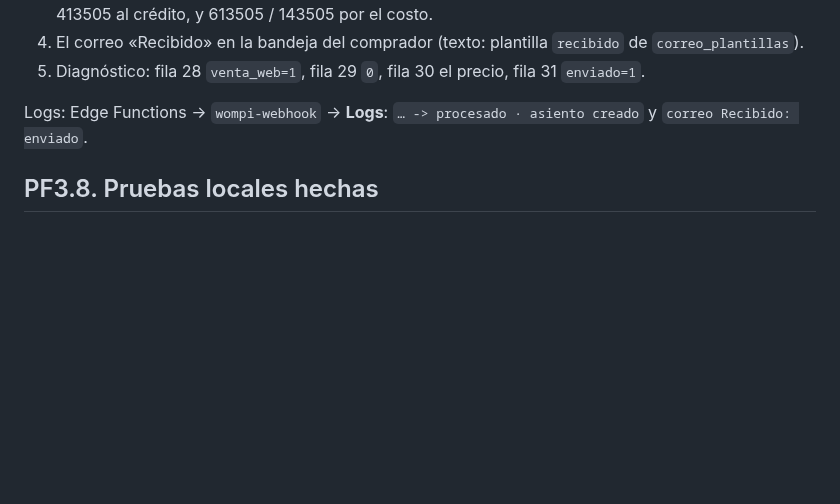
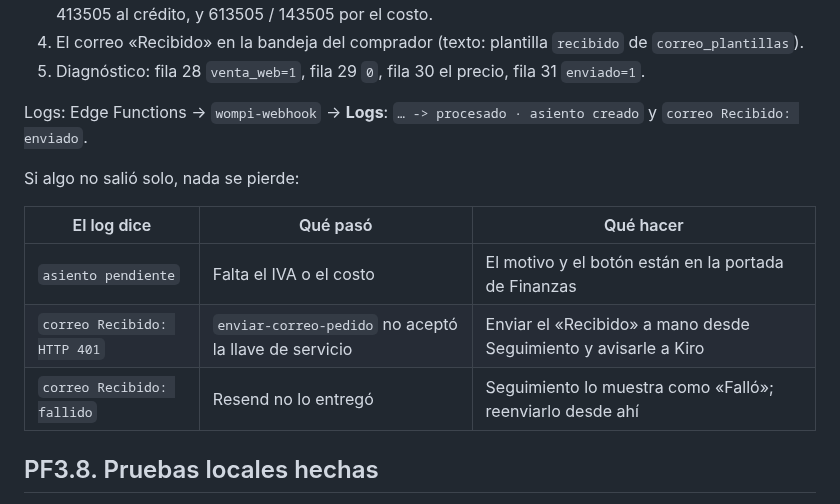
Before and after one commit to 12344-ux/12344-ux.github.io, a Markdown page: supabase/INSTRUCCIONES.md, the part around the change. Drawn GitHub-style; blank space fills up the shorter version.

Commit message:
docs(pagos): que hacer si el asiento o el correo no salen solos en la compra real

```diff
--- a/supabase/INSTRUCCIONES.md
+++ b/supabase/INSTRUCCIONES.md
@@ -4048,6 +4048,14 @@ Después de la compra real deben verse, sin tocar nada:
 Logs: Edge Functions → `wompi-webhook` → **Logs**: `… -> procesado · asiento
 creado` y `correo Recibido: enviado`.
 
+Si algo no salió solo, nada se pierde:
+
+| El log dice | Qué pasó | Qué hacer |
+|---|---|---|
+| `asiento pendiente` | Falta el IVA o el costo | El motivo y el botón están en la portada de Finanzas |
+| `correo Recibido: HTTP 401` | `enviar-correo-pedido` no aceptó la llave de servicio | Enviar el «Recibido» a mano desde Seguimiento y avisarle a Kiro |
+| `correo Recibido: fallido` | Resend no lo entregó | Seguimiento lo muestra como «Falló»; reenviarlo desde ahí |
+
 ## PF3.8. Pruebas locales hechas
 
 - `supabase/pruebas/local/f3-asiento-automatico.sql` **84/84**: cuentas y
```
